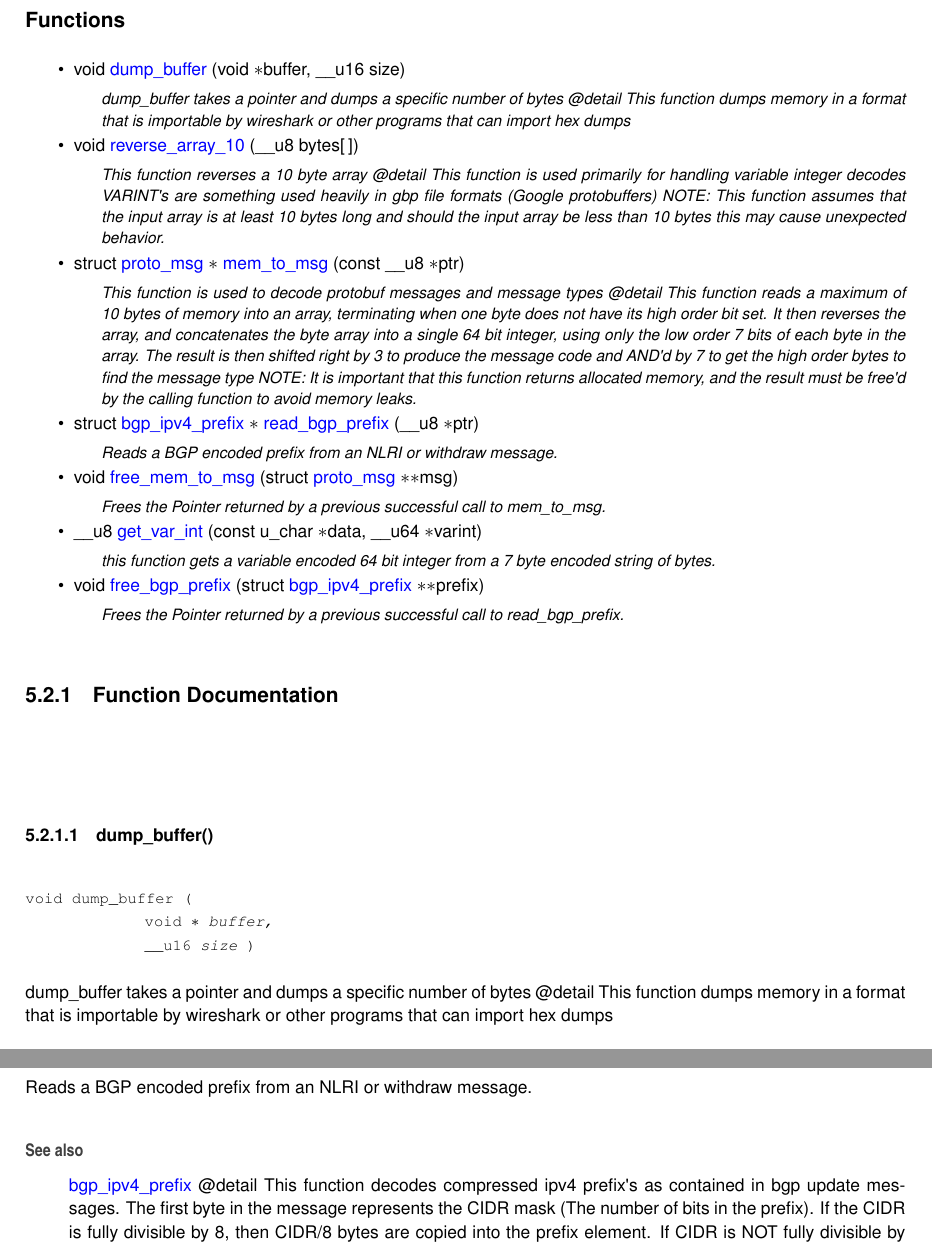
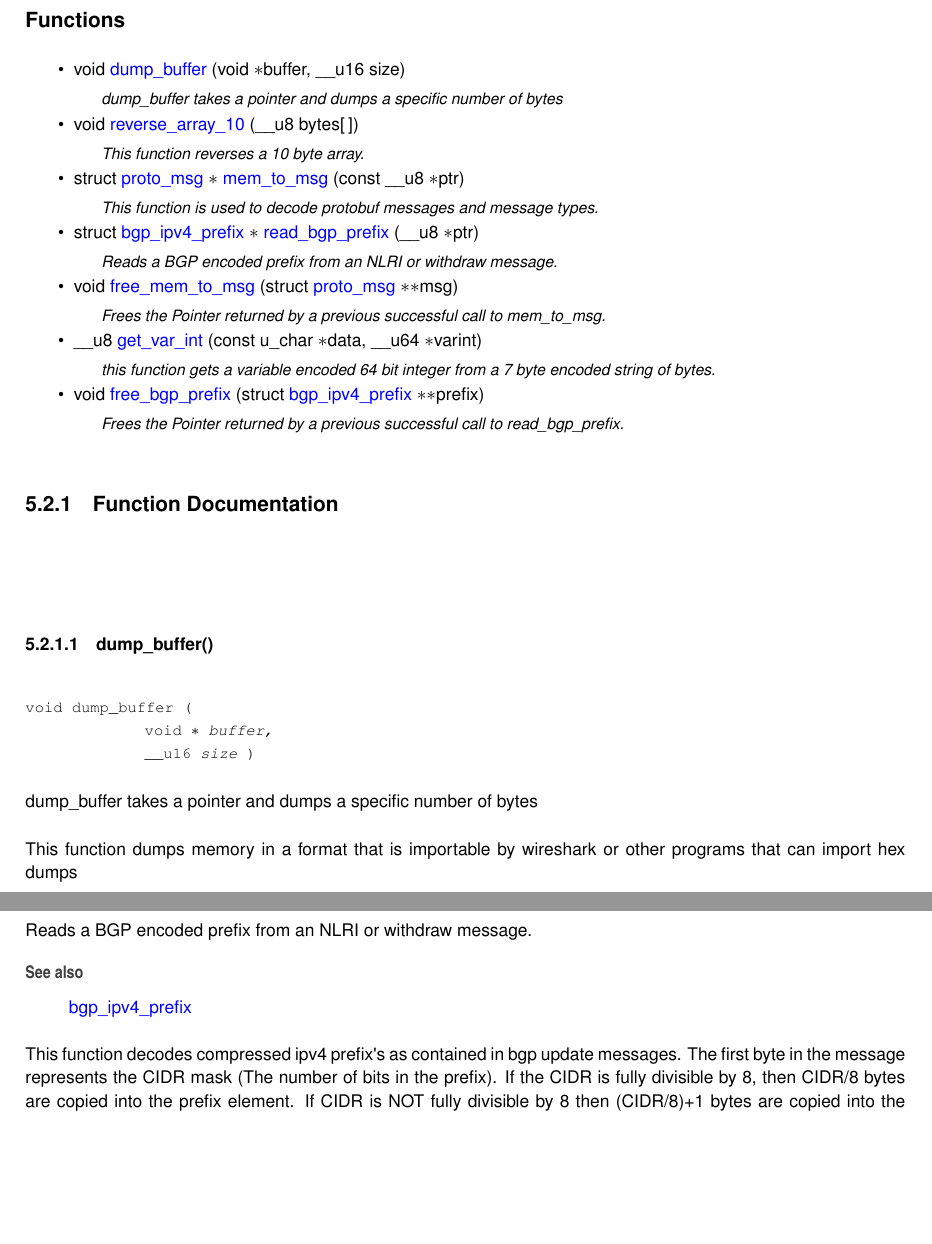
Before and after one commit to AndrewAlston/GenericHelpers, a LaTeX book (docs/latex/refman.tex, which reads docs/latex/decode__helpers_8c.tex, docs/latex/decode__helpers_8h.tex): two parts of pages 20 and 23 of 32 before the commit and two parts of pages 20 and 22 of 30 after it, joined at a grey line, cut so that both start at the same text, the shorter picture padded with empty space. The pictures show the PDF file docs/latex/refman.pdf that the author committed with the source.

Commit message:
More documentation bug fixes

```diff
--- a/docs/latex/decode__helpers_8c.tex
+++ b/docs/latex/decode__helpers_8c.tex
@@ -17,11 +17,11 @@ Include dependency graph for decode\+\_\+helpers.\+c\+:
 \begin{DoxyCompactItemize}
 \item
 void \mbox{\hyperlink{decode__helpers_8c_a9df7d5bf99061b8754aad86196f71cde}{dump\+\_\+buffer}} (void $\ast$buffer, \+\_\+\+\_\+u16 size)
-\begin{DoxyCompactList}\small\item\em dump\+\_\+buffer takes a pointer and dumps a specific number of bytes @detail This function dumps memory in a format that is importable by wireshark or other programs that can import hex dumps \end{DoxyCompactList}\item
+\begin{DoxyCompactList}\small\item\em dump\+\_\+buffer takes a pointer and dumps a specific number of bytes \end{DoxyCompactList}\item
 void \mbox{\hyperlink{decode__helpers_8c_a298daf8160cdf855a5ae27d4fb55b405}{reverse\+\_\+array\+\_\+10}} (\+\_\+\+\_\+u8 bytes\mbox{[}$\,$\mbox{]})
-\begin{DoxyCompactList}\small\item\em This function reverses a 10 byte array @detail This function is used primarily for handling variable integer decodes VARINT\textquotesingle{}s are something used heavily in gbp file formats (Google protobuffers) NOTE\+: This function assumes that the input array is at least 10 bytes long and should the input array be less than 10 bytes this may cause unexpected behavior. \end{DoxyCompactList}\item
+\begin{DoxyCompactList}\small\item\em This function reverses a 10 byte array. \end{DoxyCompactList}\item
 struct \mbox{\hyperlink{structproto__msg}{proto\+\_\+msg}} $\ast$ \mbox{\hyperlink{decode__helpers_8c_a224ae6354763d1d7e15122ecbe5985e0}{mem\+\_\+to\+\_\+msg}} (const \+\_\+\+\_\+u8 $\ast$ptr)
-\begin{DoxyCompactList}\small\item\em This function is used to decode protobuf messages and message types @detail This function reads a maximum of 10 bytes of memory into an array, terminating when one byte does not have its high order bit set. It then reverses the array, and concatenates the byte array into a single 64 bit integer, using only the low order 7 bits of each byte in the array. The result is then shifted right by 3 to produce the message code and AND\textquotesingle{}d by 7 to get the high order bytes to find the message type NOTE\+: It is important that this function returns allocated memory, and the result must be free\textquotesingle{}d by the calling function to avoid memory leaks. \end{DoxyCompactList}\item
+\begin{DoxyCompactList}\small\item\em This function is used to decode protobuf messages and message types. \end{DoxyCompactList}\item
 void \mbox{\hyperlink{decode__helpers_8c_a0342ce388a9816dfda3296af947325d2}{free\+\_\+mem\+\_\+to\+\_\+msg}} (struct \mbox{\hyperlink{structproto__msg}{proto\+\_\+msg}} $\ast$$\ast$msg)
 \begin{DoxyCompactList}\small\item\em Frees the Pointer returned by a previous successful call to mem\+\_\+to\+\_\+msg. \end{DoxyCompactList}\item
 struct \mbox{\hyperlink{structbgp__ipv4__prefix}{bgp\+\_\+ipv4\+\_\+prefix}} $\ast$ \mbox{\hyperlink{decode__helpers_8c_a3edfbd2b78d141f355c240b7b1f52e18}{read\+\_\+bgp\+\_\+prefix}} (\+\_\+\+\_\+u8 $\ast$ptr)
@@ -41,9 +41,9 @@ void \mbox{\hyperlink{decode__helpers_8c_ae4726b692329de152e1e658be0d2afee}{free
 
 
 
-dump\+\_\+buffer takes a pointer and dumps a specific number of bytes @detail This function dumps memory in a format that is importable by wireshark or other programs that can import hex dumps
+dump\+\_\+buffer takes a pointer and dumps a specific number of bytes
 
-
+This function dumps memory in a format that is importable by wireshark or other programs that can import hex dumps
 \begin{DoxyParams}[1]{Parameters}
 \mbox{\texttt{ in}}  & {\em buffer} & A pointer to the memory to be dumped \\
 \hline
@@ -60,7 +60,7 @@ dump\+\_\+buffer takes a pointer and dumps a specific number of bytes @detail Th
 
 Frees the Pointer returned by a previous successful call to read\+\_\+bgp\+\_\+prefix.
 
-@detail NOTE\+: This function should only be called on a pointer previously returned by read\+\_\+bgp\+\_\+prefix This function takes a double pointer so that it can free the inner pointer and set it to NULL
+NOTE\+: This function should only be called on a pointer previously returned by read\+\_\+bgp\+\_\+prefix This function takes a double pointer so that it can free the inner pointer and set it to NULL
 
 
 \begin{DoxyParams}[1]{Parameters}
@@ -77,7 +77,7 @@ Frees the Pointer returned by a previous successful call to read\+\_\+bgp\+\_\+p
 
 Frees the Pointer returned by a previous successful call to mem\+\_\+to\+\_\+msg.
 
-@detail NOTE\+: This function should only be called on a pointer previously returned by mem\+\_\+to\+\_\+msg This function takes a double pointer so that it can free the inner pointer and set it to NULL
+NOTE\+: This function should only be called on a pointer previously returned by mem\+\_\+to\+\_\+msg This function takes a double pointer so that it can free the inner pointer and set it to NULL
 
 
 \begin{DoxyParams}[1]{Parameters}
@@ -120,9 +120,9 @@ Here is the call graph for this function\+:
 
 
 
-This function is used to decode protobuf messages and message types @detail This function reads a maximum of 10 bytes of memory into an array, terminating when one byte does not have its high order bit set. It then reverses the array, and concatenates the byte array into a single 64 bit integer, using only the low order 7 bits of each byte in the array. The result is then shifted right by 3 to produce the message code and AND\textquotesingle{}d by 7 to get the high order bytes to find the message type NOTE\+: It is important that this function returns allocated memory, and the result must be free\textquotesingle{}d by the calling function to avoid memory leaks.
+This function is used to decode protobuf messages and message types.
 
-
+This function reads a maximum of 10 bytes of memory into an array, terminating when one byte does not have its high order bit set. It then reverses the array, and concatenates the byte array into a single 64 bit integer, using only the low order 7 bits of each byte in the array. The result is then shifted right by 3 to produce the message code and AND\textquotesingle{}d by 7 to get the high order bytes to find the message type NOTE\+: It is important that this function returns allocated memory, and the result must be free\textquotesingle{}d by the calling function to avoid memory leaks.
 \begin{DoxyParams}[1]{Parameters}
 \mbox{\texttt{ in}}  & {\em ptr} & A pointer to the memory containing the bytes requiring decode \\
 \hline
@@ -149,9 +149,9 @@ Here is the call graph for this function\+:
 Reads a BGP encoded prefix from an NLRI or withdraw message.
 
 \begin{DoxySeeAlso}{See also}
-\mbox{\hyperlink{structbgp__ipv4__prefix}{bgp\+\_\+ipv4\+\_\+prefix}} @detail This function decodes compressed ipv4 prefix\textquotesingle{}s as contained in bgp update messages. The first byte in the message represents the CIDR mask (The number of bits in the prefix). If the CIDR is fully divisible by 8, then CIDR/8 bytes are copied into the prefix element. If CIDR is NOT fully divisible by 8 then (CIDR/8)+1 bytes are copied into the prefix element. The next pointer element is set using the input pointer + 1 byte for the CIDR and then X bytes for the prefix itself, where X is either CIDR/8 or (CIDR/8)+1 NOTE\+: This function returns a pointer that must be free\textquotesingle{}d by the caller to avoid memory leaks. This function only serves for demonstration purposes because this type of processing would normally be done inline in a BGP update function without the need of additional memory allocation.
+\mbox{\hyperlink{structbgp__ipv4__prefix}{bgp\+\_\+ipv4\+\_\+prefix}}
 \end{DoxySeeAlso}
-
+This function decodes compressed ipv4 prefix\textquotesingle{}s as contained in bgp update messages. The first byte in the message represents the CIDR mask (The number of bits in the prefix). If the CIDR is fully divisible by 8, then CIDR/8 bytes are copied into the prefix element. If CIDR is NOT fully divisible by 8 then (CIDR/8)+1 bytes are copied into the prefix element. The next pointer element is set using the input pointer + 1 byte for the CIDR and then X bytes for the prefix itself, where X is either CIDR/8 or (CIDR/8)+1 NOTE\+: This function returns a pointer that must be free\textquotesingle{}d by the caller to avoid memory leaks. This function only serves for demonstration purposes because this type of processing would normally be done inline in a BGP update function without the need of additional memory allocation.
 \begin{DoxyParams}[1]{Parameters}
 \mbox{\texttt{ in}}  & {\em ptr} & A Pointer to the start of the compressed prefix \\
 \hline
@@ -164,9 +164,9 @@ Reads a BGP encoded prefix from an NLRI or withdraw message.
 
 
 
-This function reverses a 10 byte array @detail This function is used primarily for handling variable integer decodes VARINT\textquotesingle{}s are something used heavily in gbp file formats (Google protobuffers) NOTE\+: This function assumes that the input array is at least 10 bytes long and should the input array be less than 10 bytes this may cause unexpected behavior.
+This function reverses a 10 byte array.
 
-
+This function is used primarily for handling variable integer decodes VARINT\textquotesingle{}s are something used heavily in gbp file formats (Google protobuffers) NOTE\+: This function assumes that the input array is at least 10 bytes long and should the input array be less than 10 bytes this may cause unexpected behavior
 \begin{DoxyParams}[1]{Parameters}
 \mbox{\texttt{ in}}  & {\em bytes} & An array of bytes to be reversed. \\
 \hline
--- a/docs/latex/decode__helpers_8h.tex
+++ b/docs/latex/decode__helpers_8h.tex
@@ -28,11 +28,11 @@ struct \mbox{\hyperlink{structproto__msg}{proto\+\_\+msg}}
 \begin{DoxyCompactItemize}
 \item
 void \mbox{\hyperlink{decode__helpers_8h_a9df7d5bf99061b8754aad86196f71cde}{dump\+\_\+buffer}} (void $\ast$buffer, \+\_\+\+\_\+u16 size)
-\begin{DoxyCompactList}\small\item\em dump\+\_\+buffer takes a pointer and dumps a specific number of bytes @detail This function dumps memory in a format that is importable by wireshark or other programs that can import hex dumps \end{DoxyCompactList}\item
+\begin{DoxyCompactList}\small\item\em dump\+\_\+buffer takes a pointer and dumps a specific number of bytes \end{DoxyCompactList}\item
 void \mbox{\hyperlink{decode__helpers_8h_a298daf8160cdf855a5ae27d4fb55b405}{reverse\+\_\+array\+\_\+10}} (\+\_\+\+\_\+u8 bytes\mbox{[}$\,$\mbox{]})
-\begin{DoxyCompactList}\small\item\em This function reverses a 10 byte array @detail This function is used primarily for handling variable integer decodes VARINT\textquotesingle{}s are something used heavily in gbp file formats (Google protobuffers) NOTE\+: This function assumes that the input array is at least 10 bytes long and should the input array be less than 10 bytes this may cause unexpected behavior. \end{DoxyCompactList}\item
+\begin{DoxyCompactList}\small\item\em This function reverses a 10 byte array. \end{DoxyCompactList}\item
 struct \mbox{\hyperlink{structproto__msg}{proto\+\_\+msg}} $\ast$ \mbox{\hyperlink{decode__helpers_8h_a224ae6354763d1d7e15122ecbe5985e0}{mem\+\_\+to\+\_\+msg}} (const \+\_\+\+\_\+u8 $\ast$ptr)
-\begin{DoxyCompactList}\small\item\em This function is used to decode protobuf messages and message types @detail This function reads a maximum of 10 bytes of memory into an array, terminating when one byte does not have its high order bit set. It then reverses the array, and concatenates the byte array into a single 64 bit integer, using only the low order 7 bits of each byte in the array. The result is then shifted right by 3 to produce the message code and AND\textquotesingle{}d by 7 to get the high order bytes to find the message type NOTE\+: It is important that this function returns allocated memory, and the result must be free\textquotesingle{}d by the calling function to avoid memory leaks. \end{DoxyCompactList}\item
+\begin{DoxyCompactList}\small\item\em This function is used to decode protobuf messages and message types. \end{DoxyCompactList}\item
 struct \mbox{\hyperlink{structbgp__ipv4__prefix}{bgp\+\_\+ipv4\+\_\+prefix}} $\ast$ \mbox{\hyperlink{decode__helpers_8h_a3edfbd2b78d141f355c240b7b1f52e18}{read\+\_\+bgp\+\_\+prefix}} (\+\_\+\+\_\+u8 $\ast$ptr)
 \begin{DoxyCompactList}\small\item\em Reads a BGP encoded prefix from an NLRI or withdraw message. \end{DoxyCompactList}\item
 void \mbox{\hyperlink{decode__helpers_8h_a0342ce388a9816dfda3296af947325d2}{free\+\_\+mem\+\_\+to\+\_\+msg}} (struct \mbox{\hyperlink{structproto__msg}{proto\+\_\+msg}} $\ast$$\ast$msg)
@@ -52,9 +52,9 @@ void \mbox{\hyperlink{decode__helpers_8h_ae4726b692329de152e1e658be0d2afee}{free
 
 
 
-dump\+\_\+buffer takes a pointer and dumps a specific number of bytes @detail This function dumps memory in a format that is importable by wireshark or other programs that can import hex dumps
+dump\+\_\+buffer takes a pointer and dumps a specific number of bytes
 
-
+This function dumps memory in a format that is importable by wireshark or other programs that can import hex dumps
 \begin{DoxyParams}[1]{Parameters}
 \mbox{\texttt{ in}}  & {\em buffer} & A pointer to the memory to be dumped \\
 \hline
@@ -71,7 +71,7 @@ dump\+\_\+buffer takes a pointer and dumps a specific number of bytes @detail Th
 
 Frees the Pointer returned by a previous successful call to read\+\_\+bgp\+\_\+prefix.
 
-@detail NOTE\+: This function should only be called on a pointer previously returned by read\+\_\+bgp\+\_\+prefix This function takes a double pointer so that it can free the inner pointer and set it to NULL
+NOTE\+: This function should only be called on a pointer previously returned by read\+\_\+bgp\+\_\+prefix This function takes a double pointer so that it can free the inner pointer and set it to NULL
 
 
 \begin{DoxyParams}[1]{Parameters}
@@ -88,7 +88,7 @@ Frees the Pointer returned by a previous successful call to read\+\_\+bgp\+\_\+p
 
 Frees the Pointer returned by a previous successful call to mem\+\_\+to\+\_\+msg.
 
-@detail NOTE\+: This function should only be called on a pointer previously returned by mem\+\_\+to\+\_\+msg This function takes a double pointer so that it can free the inner pointer and set it to NULL
+NOTE\+: This function should only be called on a pointer previously returned by mem\+\_\+to\+\_\+msg This function takes a double pointer so that it can free the inner pointer and set it to NULL
 
 
 \begin{DoxyParams}[1]{Parameters}
@@ -131,9 +131,9 @@ Here is the call graph for this function\+:
 
 
 
-This function is used to decode protobuf messages and message types @detail This function reads a maximum of 10 bytes of memory into an array, terminating when one byte does not have its high order bit set. It then reverses the array, and concatenates the byte array into a single 64 bit integer, using only the low order 7 bits of each byte in the array. The result is then shifted right by 3 to produce the message code and AND\textquotesingle{}d by 7 to get the high order bytes to find the message type NOTE\+: It is important that this function returns allocated memory, and the result must be free\textquotesingle{}d by the calling function to avoid memory leaks.
+This function is used to decode protobuf messages and message types.
 
-
+This function reads a maximum of 10 bytes of memory into an array, terminating when one byte does not have its high order bit set. It then reverses the array, and concatenates the byte array into a single 64 bit integer, using only the low order 7 bits of each byte in the array. The result is then shifted right by 3 to produce the message code and AND\textquotesingle{}d by 7 to get the high order bytes to find the message type NOTE\+: It is important that this function returns allocated memory, and the result must be free\textquotesingle{}d by the calling function to avoid memory leaks.
 \begin{DoxyParams}[1]{Parameters}
 \mbox{\texttt{ in}}  & {\em ptr} & A pointer to the memory containing the bytes requiring decode \\
 \hline
@@ -160,9 +160,9 @@ Here is the call graph for this function\+:
 Reads a BGP encoded prefix from an NLRI or withdraw message.
 
 \begin{DoxySeeAlso}{See also}
-\mbox{\hyperlink{structbgp__ipv4__prefix}{bgp\+\_\+ipv4\+\_\+prefix}} @detail This function decodes compressed ipv4 prefix\textquotesingle{}s as contained in bgp update messages. The first byte in the message represents the CIDR mask (The number of bits in the prefix). If the CIDR is fully divisible by 8, then CIDR/8 bytes are copied into the prefix element. If CIDR is NOT fully divisible by 8 then (CIDR/8)+1 bytes are copied into the prefix element. The next pointer element is set using the input pointer + 1 byte for the CIDR and then X bytes for the prefix itself, where X is either CIDR/8 or (CIDR/8)+1 NOTE\+: This function returns a pointer that must be free\textquotesingle{}d by the caller to avoid memory leaks. This function only serves for demonstration purposes because this type of processing would normally be done inline in a BGP update function without the need of additional memory allocation.
+\mbox{\hyperlink{structbgp__ipv4__prefix}{bgp\+\_\+ipv4\+\_\+prefix}}
 \end{DoxySeeAlso}
-
+This function decodes compressed ipv4 prefix\textquotesingle{}s as contained in bgp update messages. The first byte in the message represents the CIDR mask (The number of bits in the prefix). If the CIDR is fully divisible by 8, then CIDR/8 bytes are copied into the prefix element. If CIDR is NOT fully divisible by 8 then (CIDR/8)+1 bytes are copied into the prefix element. The next pointer element is set using the input pointer + 1 byte for the CIDR and then X bytes for the prefix itself, where X is either CIDR/8 or (CIDR/8)+1 NOTE\+: This function returns a pointer that must be free\textquotesingle{}d by the caller to avoid memory leaks. This function only serves for demonstration purposes because this type of processing would normally be done inline in a BGP update function without the need of additional memory allocation.
 \begin{DoxyParams}[1]{Parameters}
 \mbox{\texttt{ in}}  & {\em ptr} & A Pointer to the start of the compressed prefix \\
 \hline
@@ -175,9 +175,9 @@ Reads a BGP encoded prefix from an NLRI or withdraw message.
 
 
 
-This function reverses a 10 byte array @detail This function is used primarily for handling variable integer decodes VARINT\textquotesingle{}s are something used heavily in gbp file formats (Google protobuffers) NOTE\+: This function assumes that the input array is at least 10 bytes long and should the input array be less than 10 bytes this may cause unexpected behavior.
+This function reverses a 10 byte array.
 
-
+This function is used primarily for handling variable integer decodes VARINT\textquotesingle{}s are something used heavily in gbp file formats (Google protobuffers) NOTE\+: This function assumes that the input array is at least 10 bytes long and should the input array be less than 10 bytes this may cause unexpected behavior
 \begin{DoxyParams}[1]{Parameters}
 \mbox{\texttt{ in}}  & {\em bytes} & An array of bytes to be reversed. \\
 \hline
```
Also changed, not shown: docs/latex/decode__helpers_8c__incl.pdf, docs/latex/decode__helpers_8c_a224ae6354763d1d7e15122ecbe5985e0_cgraph.pdf, docs/latex/decode__helpers_8c_aaf62cf9fd7a378b8e7e6c5e11ef67975_cgraph.pdf, docs/latex/decode__helpers_8h__dep__incl.pdf, docs/latex/decode__helpers_8h__incl.pdf, docs/latex/decode__helpers_8h_a224ae6354763d1d7e15122ecbe5985e0_cgraph.pdf, docs/latex/decode__helpers_8h_aaf62cf9fd7a378b8e7e6c5e11ef67975_cgraph.pdf, docs/latex/linked__list_8c__incl.pdf, docs/latex/linked__list_8h__dep__incl.pdf, docs/latex/refman.ind, docs/latex/refman.pdf, docs/latex/structroute4tree__coll__graph.pdf, 20 other files.
